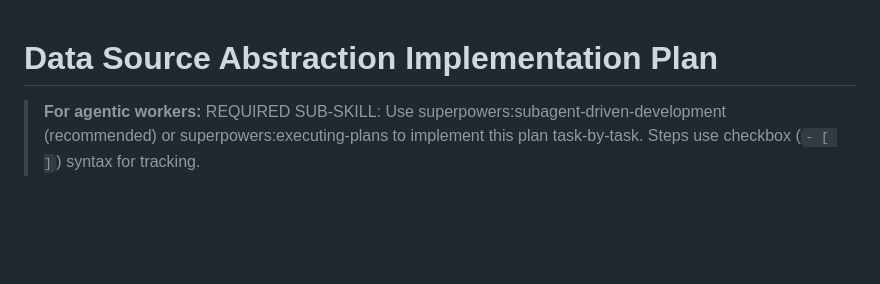
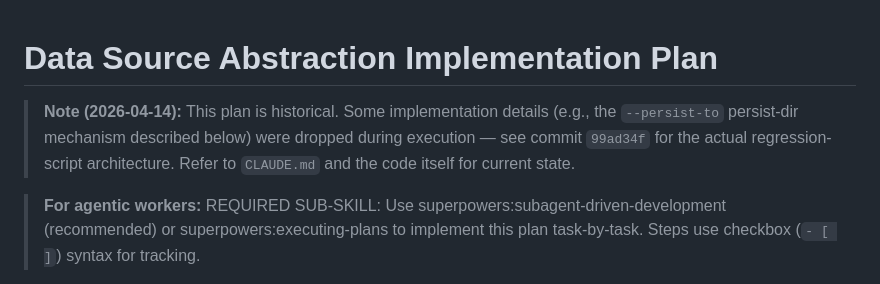
Before and after one commit to Guoyuer/portal, a Markdown page: docs/data-source-abstraction-plan-2026-04-14.md, the part around the change. GitHub-like rendering; blank space fills up the shorter version.

Commit message:
docs(plan): note that execution diverged from --persist-to plan
Prepend a historical-context banner pointing readers to commit
99ad34f, which dropped the --persist-to persist-dir mechanism that
the body still describes on lines ~173/~214. Body text left intact
to preserve the original plan as written.

Co-Authored-By: Claude Opus 4.6 (1M context) <noreply@anthropic.com>

```diff
--- a/docs/data-source-abstraction-plan-2026-04-14.md
+++ b/docs/data-source-abstraction-plan-2026-04-14.md
@@ -1,4 +1,6 @@
 # Data Source Abstraction Implementation Plan
+
+> **Note (2026-04-14):** This plan is historical. Some implementation details (e.g., the `--persist-to` persist-dir mechanism described below) were dropped during execution — see commit `99ad34f` for the actual regression-script architecture. Refer to `CLAUDE.md` and the code itself for current state.
 
 > **For agentic workers:** REQUIRED SUB-SKILL: Use superpowers:subagent-driven-development (recommended) or superpowers:executing-plans to implement this plan task-by-task. Steps use checkbox (`- [ ]`) syntax for tracking.
 
```
